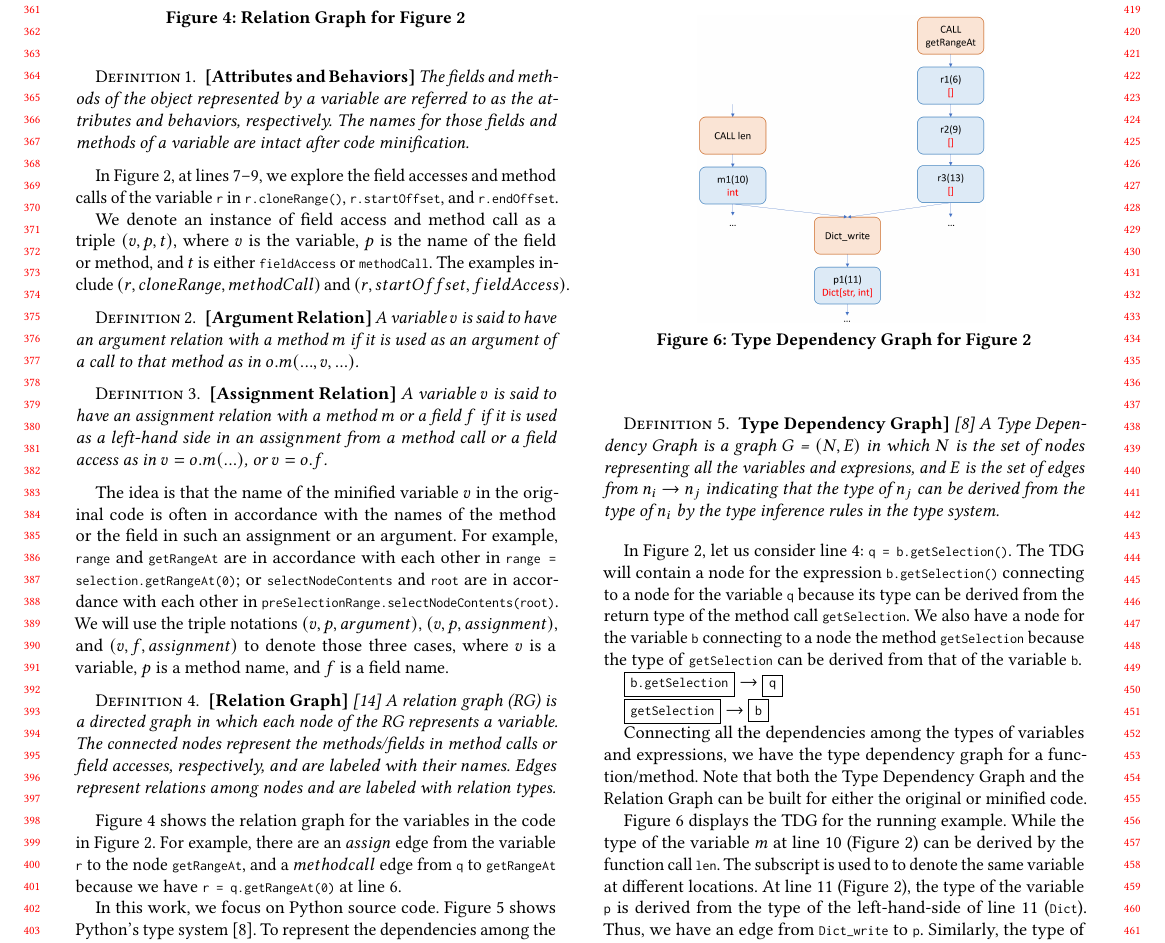
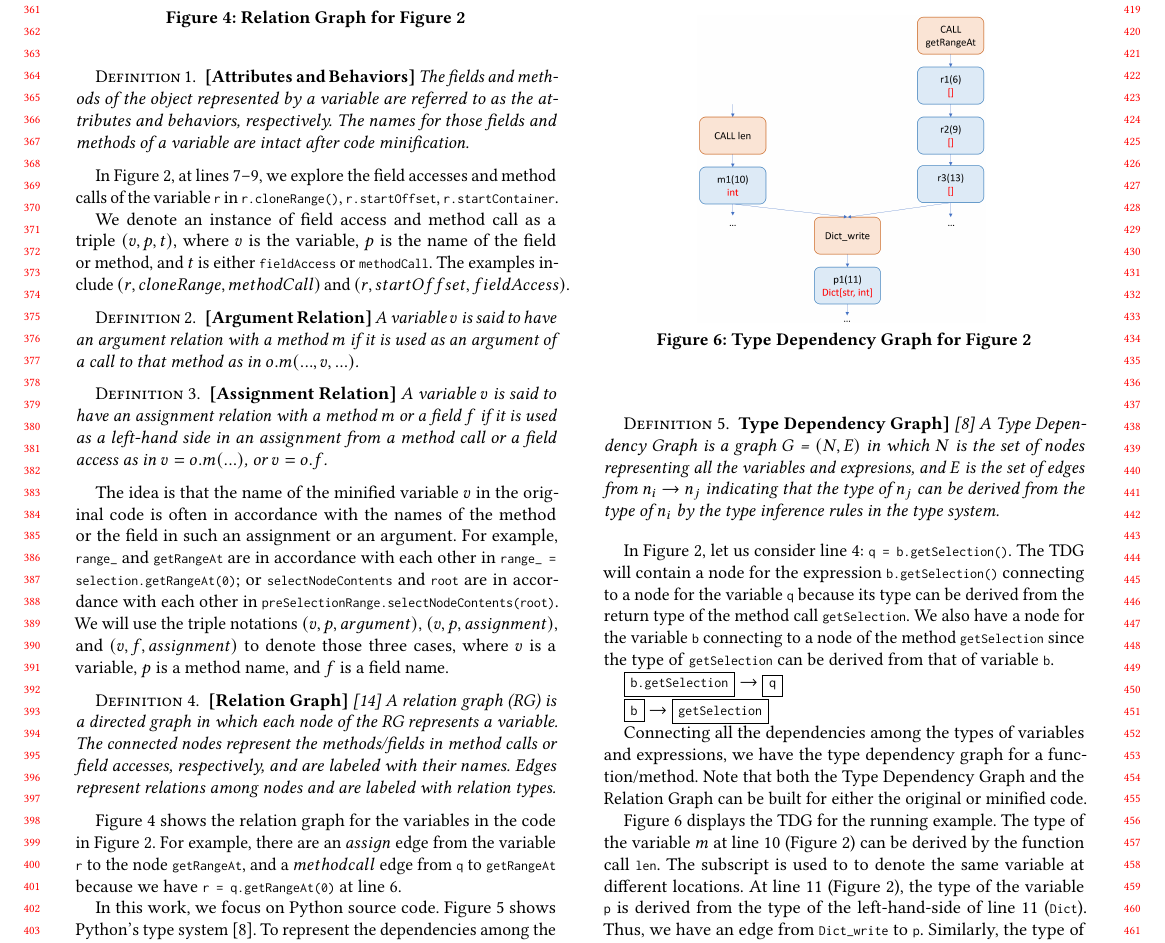
Before and after one commit to tien-n-nguyen/deminification, a LaTeX paper (ase22.tex, which reads sections/concepts.tex): part of page 4 of 6, cut so that both start at the same text. Compiled offline with pdfLaTeX.

Commit message:
done second round

```diff
--- a/sections/concepts.tex
+++ b/sections/concepts.tex
@@ -29,7 +29,7 @@ of variables. Let us explain those concepts used in {\tool}.
 
 In Figure~\ref{example_sim}, at lines 7--9, we explore the
 field accesses and method calls of the variable \code{r} in
-\code{r.cloneRange()}, \code{r.startOffset}, and \code{r.endOffset}.
+\code{r.cloneRange()}, \code{r.startOffset}, \code{r.startContainer}.
 
 We denote an instance of field access and method call as a triple $(v,
 p, t)$, where $v$ is the variable, $p$ is the name of the field or
@@ -65,8 +65,8 @@ startOffset, fieldAccess)$.
 
 The idea is that the name of the minified variable $v$ in the original
 code is often in accordance with the names of the method or the field
-in such an assignment or an argument. For example, \code{range} and
-\code{getRangeAt} are in accordance with each other in \code{range =
+in such an assignment or an argument. For example, \code{range\_} and
+\code{getRangeAt} are in accordance with each other in \code{range\_ =
   selection.getRangeAt(0)}; or \code{selectNodeContents} and
 \code{root} are in accordance with each other in
 \code{preSelectionRange.selectNodeContents(root)}.  We will use the
@@ -209,13 +209,13 @@ In Figure~\ref{example_sim}, let us consider line 4: \code{q =
 \code{b.getSelection()} connecting to a node for the variable \code{q}
 because its type can be derived from the return type of the method
 call \code{getSelection}. We also have a node for the variable
-\code{b} connecting to a node the method \code{getSelection}
-because the type of \code{getSelection} can be derived from
-that of the variable \code{b}.
+\code{b} connecting to a node of the method \code{getSelection}
+since the type of \code{getSelection} can be derived from
+that of variable~\code{b}.
 
 \fbox{\code{b.getSelection}} $\rightarrow$ \fbox{\code{q}}
 
-\fbox{\code{getSelection}} $\rightarrow$ \fbox{\code{b}}
+\fbox{\code{b}} $\rightarrow$  \fbox{\code{getSelection}}
 
 %For example, from line 10 of Figure~\ref{example_org}, \code{start} =
 %\code{preSelectionRange.} \code{toString().} \code{length}, our model
@@ -249,7 +249,7 @@ Relation Graph can be built for either the original or minified code.
 	\end{center}
 \end{figure}
 
-Figure~\ref{tdg} displays the TDG for the running example. While the
+Figure~\ref{tdg} displays the TDG for the running example. The
 type of the variable $m$ at line 10 (Figure~\ref{example_sim}) can be
 derived by the function call \code{len}. The subscript is used to to
 denote the same variable at different locations. At line 11
```
